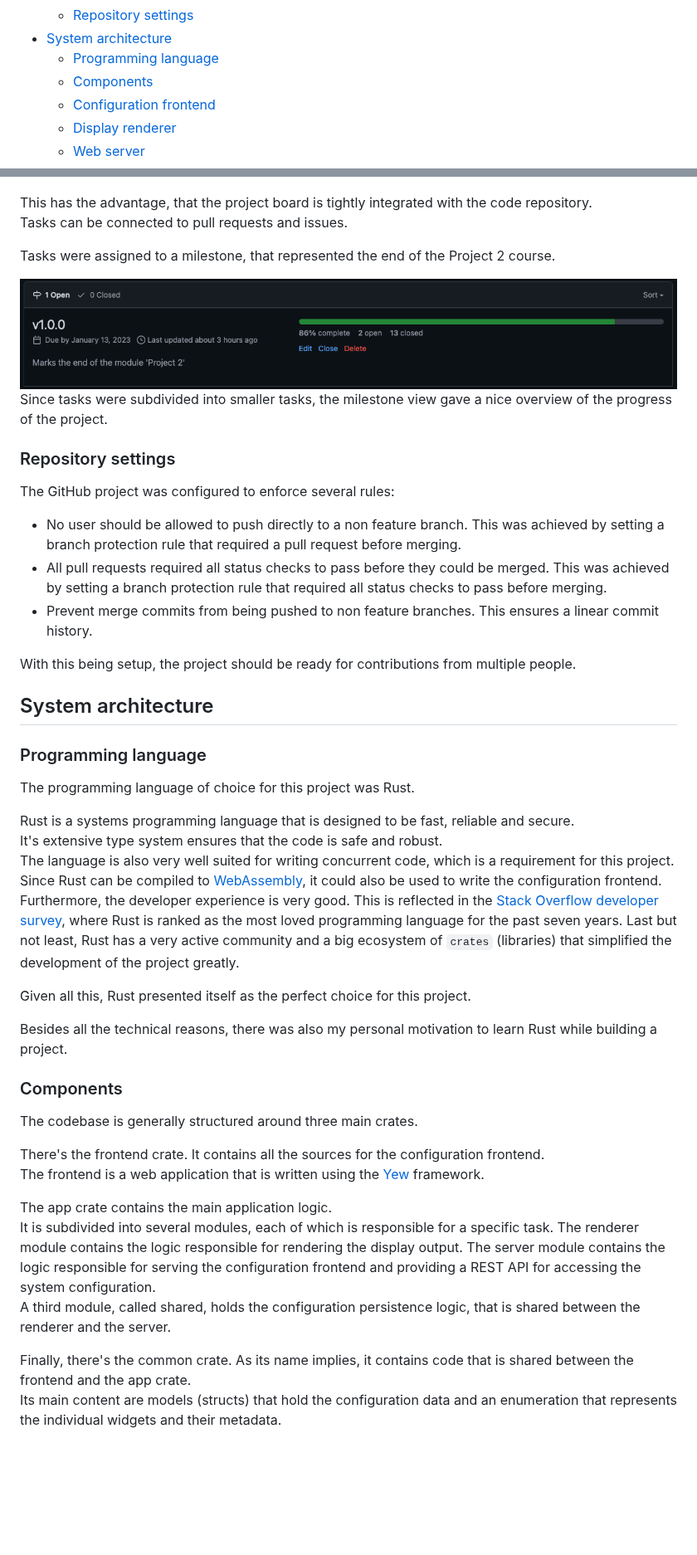
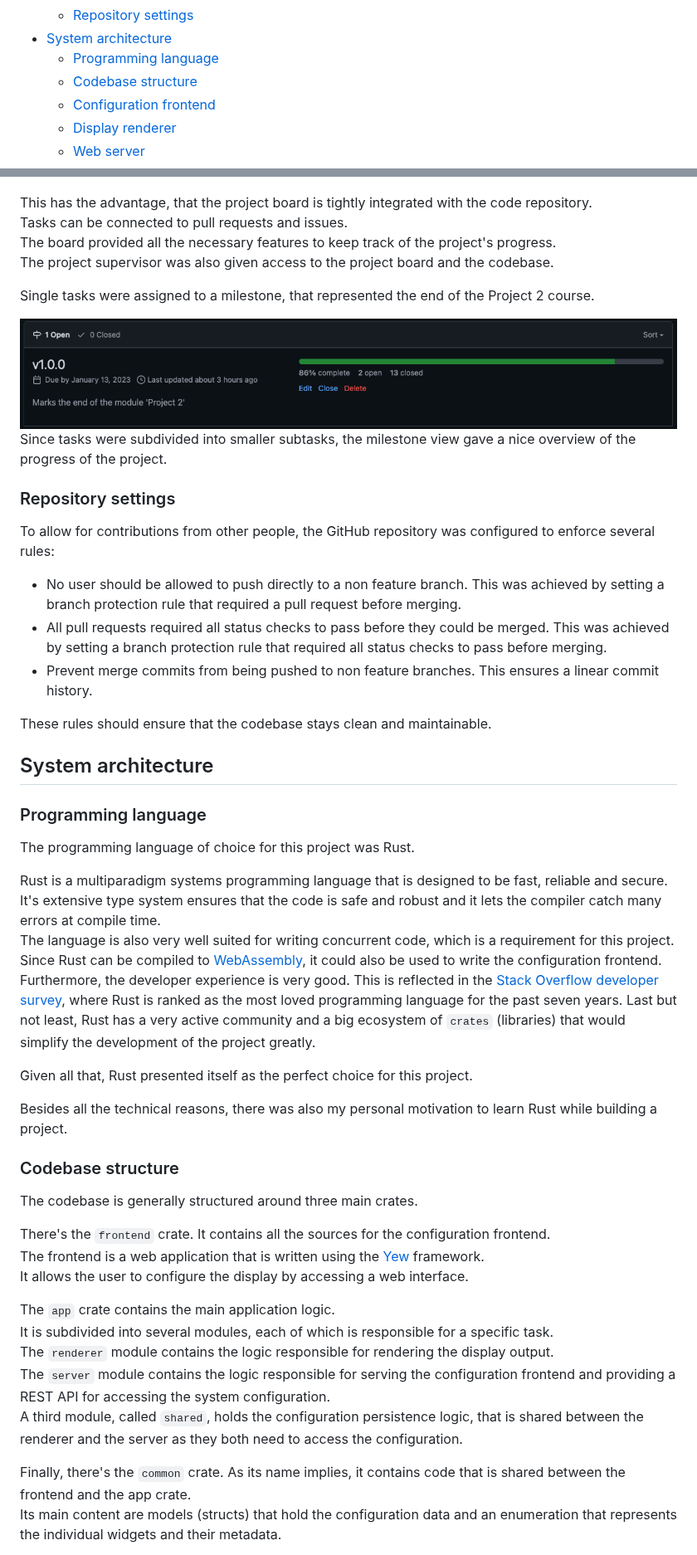
Before and after one commit to eliabieri/wg_display, a Markdown page: project_report.md, 2 parts joined by grey strips. Shown at 83% size. Rendered like a GitHub page; blank space fills up the shorter version.

```diff
--- a/project_report.md
+++ b/project_report.md
@@ -33,7 +33,7 @@
   - [Repository settings](#repository-settings)
 - [System architecture](#system-architecture)
   - [Programming language](#programming-language)
-  - [Components](#components)
+  - [Codebase structure](#codebase-structure)
   - [Configuration frontend](#configuration-frontend)
   - [Display renderer](#display-renderer)
   - [Web server](#web-server)
@@ -145,17 +146,19 @@ The GitHub project board was used as a task management tool.
 
 This has the advantage, that the project board is tightly integrated with the code repository.
 Tasks can be connected to pull requests and issues.
+The board provided all the necessary features to keep track of the project's progress.
+The project supervisor was also given access to the project board and the codebase.
 
-Tasks were assigned to a milestone, that represented the end of the Project 2 course.
+Single tasks were assigned to a milestone, that represented the end of the Project 2 course.
 
 ![Milestone](milestone.png)
-Since tasks were subdivided into smaller tasks, the milestone view gave a nice overview of the progress of the project.
+Since tasks were subdivided into smaller subtasks, the milestone view gave a nice overview of the progress of the project.
 
 <div class="page"/>
 
 ### Repository settings
 
-The GitHub project was configured to enforce several rules:
+To allow for contributions from other people, the GitHub repository was configured to enforce several rules:
 
 - No user should be allowed to push directly to a non feature branch.
   This was achieved by setting a branch protection rule that required a pull request before merging.
@@ -164,7 +167,7 @@ The GitHub project was configured to enforce several rules:
 - Prevent merge commits from being pushed to non feature branches.
   This ensures a linear commit history.
 
-With this being setup, the project should be ready for contributions from multiple people.
+These rules should ensure that the codebase stays clean and maintainable.
 
 <div class="page"/>
 
@@ -174,31 +177,34 @@ With this being setup, the project should be ready for contributions from multip
 
 The programming language of choice for this project was Rust.
 
-Rust is a systems programming language that is designed to be fast, reliable and secure.
-It's extensive type system ensures that the code is safe and robust.
+Rust is a multiparadigm systems programming language that is designed to be fast, reliable and secure.
+It's extensive type system ensures that the code is safe and robust and it lets the compiler catch many errors at compile time.
 The language is also very well suited for writing concurrent code, which is a requirement for this project.
 Since Rust can be compiled to [WebAssembly](https://www.rust-lang.org/what/wasm), it could also be used to write the configuration frontend.
 Furthermore, the developer experience is very good. This is reflected in the [Stack Overflow developer survey](https://survey.stackoverflow.co/2022/), where Rust is ranked as the most loved programming language for the past seven years.
-Last but not least, Rust has a very active community and a big ecosystem of `crates` (libraries) that simplified the development of the project greatly.
+Last but not least, Rust has a very active community and a big ecosystem of `crates` (libraries) that would simplify the development of the project greatly.
 
-Given all this, Rust presented itself as the perfect choice for this project.
+Given all that, Rust presented itself as the perfect choice for this project.
 
 Besides all the technical reasons, there was also my personal motivation to learn Rust while building a project.
 
-### Components
+<div class="page"/>
+
+### Codebase structure
 
 The codebase is generally structured around three main crates.
 
-There's the frontend crate. It contains all the sources for the configuration frontend.
+There's the `frontend` crate. It contains all the sources for the configuration frontend.
 The frontend is a web application that is written using the [Yew](https://yew.rs/) framework.
+It allows the user to configure the display by accessing a web interface.
 
-The app crate contains the main application logic.
+The `app` crate contains the main application logic.
 It is subdivided into several modules, each of which is responsible for a specific task.
-The renderer module contains the logic responsible for rendering the display output.
-The server module contains the logic responsible for serving the configuration frontend and providing a REST API for accessing the system configuration.
-A third module, called shared, holds the configuration persistence logic, that is shared between the renderer and the server.
+The `renderer` module contains the logic responsible for rendering the display output.
+The `server` module contains the logic responsible for serving the configuration frontend and providing a REST API for accessing the system configuration.
+A third module, called `shared`, holds the configuration persistence logic, that is shared between the renderer and the server as they both need to access the configuration.
 
-Finally, there's the common crate. As its name implies, it contains code that is shared between the frontend and the app crate.
+Finally, there's the `common` crate. As its name implies, it contains code that is shared between the frontend and the app crate.
 Its main content are models (structs) that hold the configuration data and an enumeration that represents the individual widgets and their metadata.
 
 The beauty of using Rust in both the front- and backend is that the same models can be used in both places.
```
Also changed, not shown: other parts of project_report.md (+45 -32 lines).
